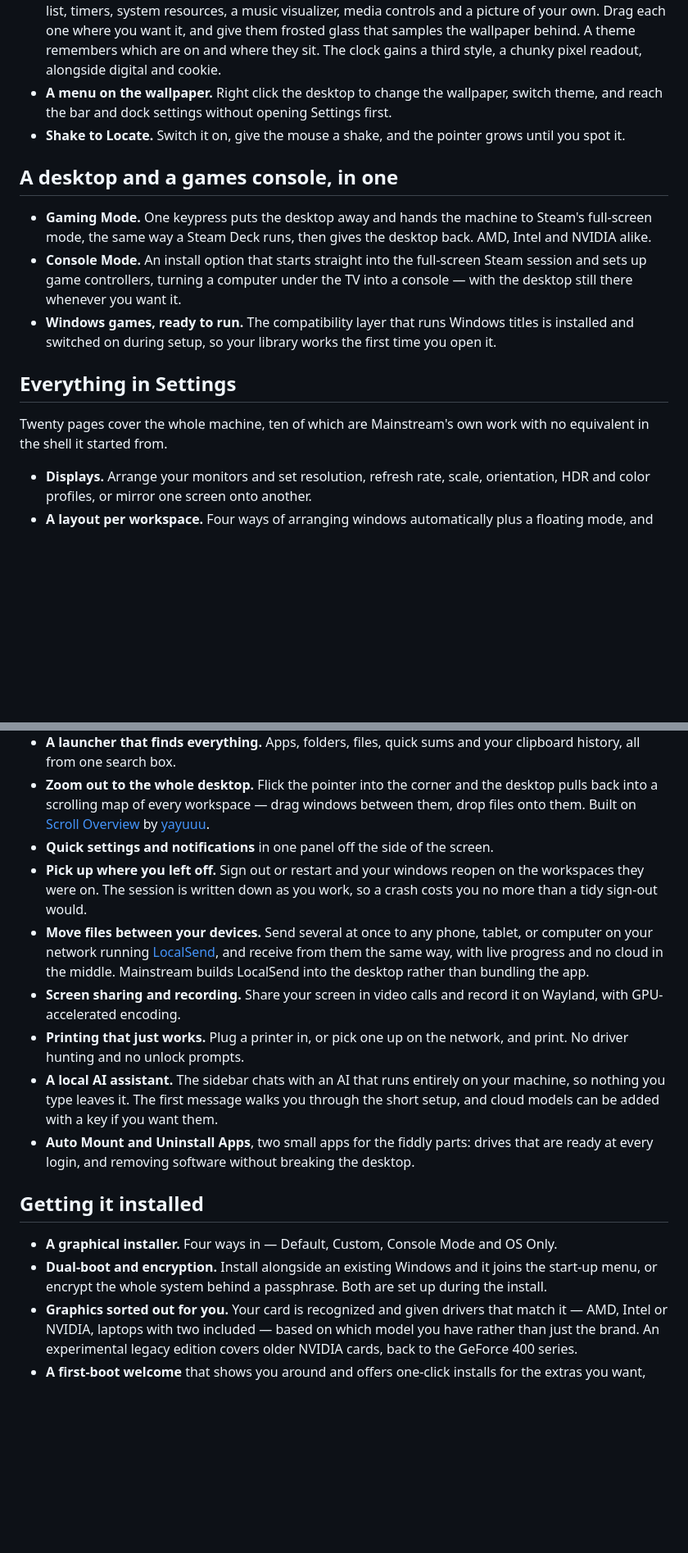
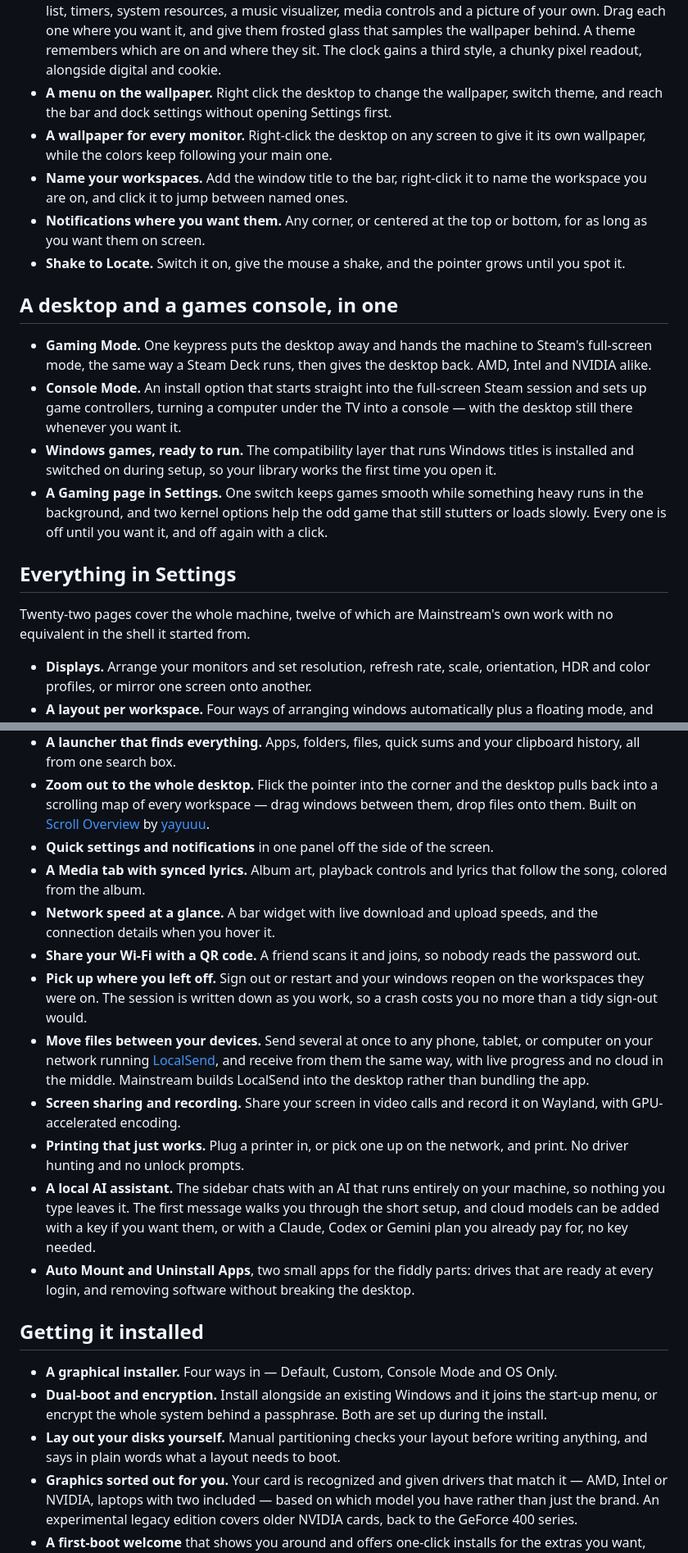
Before and after one commit to MainstreamOS/MainstreamOS.github.io, a Markdown page: FEATURES.md, 2 parts joined by grey strips. Shown at 82% size. Drawn GitHub-style; blank space fills up the shorter version.

Commit message:
features: what 3.0.0 adds

```diff
--- a/FEATURES.md
+++ b/FEATURES.md
@@ -27,6 +29,9 @@ The shell — the bar, the side panels, the search box — is a lean, heavily mo
 - **A built-in window rule editor.** Most desktops leave per-app rules to a config file you edit by hand. Here it is a page in Settings: teach one app where to open, whether it floats, how see-through it is, and what it is allowed to do.
 - **Widgets on your desktop.** Eleven of them: the clock, weather, a calendar, world clocks, notes, a to do list, timers, system resources, a music visualizer, media controls and a picture of your own. Drag each one where you want it, and give them frosted glass that samples the wallpaper behind. A theme remembers which are on and where they sit. The clock gains a third style, a chunky pixel readout, alongside digital and cookie.
 - **A menu on the wallpaper.** Right click the desktop to change the wallpaper, switch theme, and reach the bar and dock settings without opening Settings first.
+- **A wallpaper for every monitor.** Right-click the desktop on any screen to give it its own wallpaper, while the colors keep following your main one.
+- **Name your workspaces.** Add the window title to the bar, right-click it to name the workspace you are on, and click it to jump between named ones.
+- **Notifications where you want them.** Any corner, or centered at the top or bottom, for as long as you want them on screen.
 - **Shake to Locate.** Switch it on, give the mouse a shake, and the pointer grows until you spot it.
 
 ## A desktop and a games console, in one
@@ -34,10 +39,11 @@ The shell — the bar, the side panels, the search box — is a lean, heavily mo
 - **Gaming Mode.** One keypress puts the desktop away and hands the machine to Steam's full-screen mode, the same way a Steam Deck runs, then gives the desktop back. AMD, Intel and NVIDIA alike.
 - **Console Mode.** An install option that starts straight into the full-screen Steam session and sets up game controllers, turning a computer under the TV into a console — with the desktop still there whenever you want it.
 - **Windows games, ready to run.** The compatibility layer that runs Windows titles is installed and switched on during setup, so your library works the first time you open it.
+- **A Gaming page in Settings.** One switch keeps games smooth while something heavy runs in the background, and two kernel options help the odd game that still stutters or loads slowly. Every one is off until you want it, and off again with a click.
 
 ## Everything in Settings
 
-Twenty pages cover the whole machine, ten of which are Mainstream's own work with no equivalent in the shell it started from.
+Twenty-two pages cover the whole machine, twelve of which are Mainstream's own work with no equivalent in the shell it started from.
 
 - **Displays.** Arrange your monitors and set resolution, refresh rate, scale, orientation, HDR and color profiles, or mirror one screen onto another.
 - **A layout per workspace.** Four ways of arranging windows automatically plus a floating mode, and every workspace remembers its own.
@@ -53,17 +60,21 @@ Twenty pages cover the whole machine, ten of which are Mainstream's own work wit
 - **A launcher that finds everything.** Apps, folders, files, quick sums and your clipboard history, all from one search box.
 - **Zoom out to the whole desktop.** Flick the pointer into the corner and the desktop pulls back into a scrolling map of every workspace — drag windows between them, drop files onto them. Built on [Scroll Overview](https://github.com/yayuuu/hyprland-scroll-overview) by [yayuuu](https://github.com/yayuuu).
 - **Quick settings and notifications** in one panel off the side of the screen.
+- **A Media tab with synced lyrics.** Album art, playback controls and lyrics that follow the song, colored from the album.
+- **Network speed at a glance.** A bar widget with live download and upload speeds, and the connection details when you hover it.
+- **Share your Wi-Fi with a QR code.** A friend scans it and joins, so nobody reads the password out.
 - **Pick up where you left off.** Sign out or restart and your windows reopen on the workspaces they were on. The session is written down as you work, so a crash costs you no more than a tidy sign-out would.
 - **Move files between your devices.** Send several at once to any phone, tablet, or computer on your network running [LocalSend](https://localsend.org), and receive from them the same way, with live progress and no cloud in the middle. Mainstream builds LocalSend into the desktop rather than bundling the app.
 - **Screen sharing and recording.** Share your screen in video calls and record it on Wayland, with GPU-accelerated encoding.
 - **Printing that just works.** Plug a printer in, or pick one up on the network, and print. No driver hunting and no unlock prompts.
-- **A local AI assistant.** The sidebar chats with an AI that runs entirely on your machine, so nothing you type leaves it. The first message walks you through the short setup, and cloud models can be added with a key if you want them.
+- **A local AI assistant.** The sidebar chats with an AI that runs entirely on your machine, so nothing you type leaves it. The first message walks you through the short setup, and cloud models can be added with a key if you want them, or with a Claude, Codex or Gemini plan you already pay for, no key needed.
 - **Auto Mount and Uninstall Apps**, two small apps for the fiddly parts: drives that are ready at every login, and removing software without breaking the desktop.
 
 ## Getting it installed
 
 - **A graphical installer.** Four ways in — Default, Custom, Console Mode and OS Only.
 - **Dual-boot and encryption.** Install alongside an existing Windows and it joins the start-up menu, or encrypt the whole system behind a passphrase. Both are set up during the install.
+- **Lay out your disks yourself.** Manual partitioning checks your layout before writing anything, and says in plain words what a layout needs to boot.
 - **Graphics sorted out for you.** Your card is recognized and given drivers that match it — AMD, Intel or NVIDIA, laptops with two included — based on which model you have rather than just the brand. An experimental legacy edition covers older NVIDIA cards, back to the GeForce 400 series.
 - **A first-boot welcome** that shows you around and offers one-click installs for the extras you want, including DaVinci Resolve and OBS for anyone making things.
 - **On an existing Arch install.** One command turns an Arch install you already have into Mainstream OS, in about ten minutes.
```
Also changed, not shown: other parts of FEATURES.md (+3 -0 lines).
